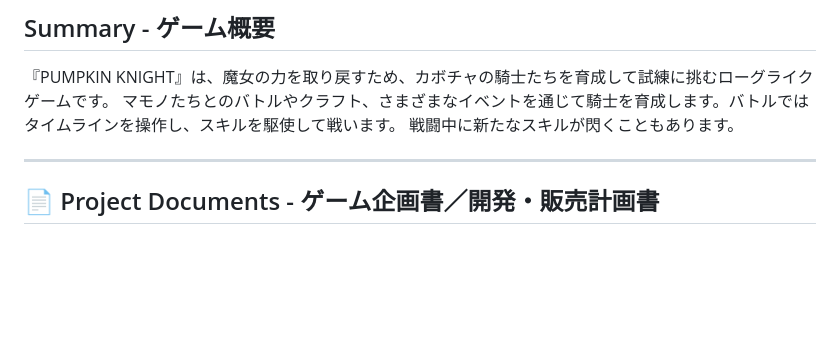
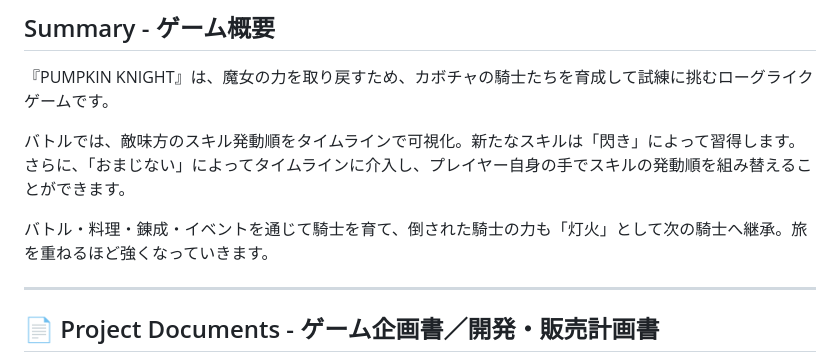
Before and after one commit to mitsuruyamaura/test_sample_game, a Markdown page: README.md, the part around the change. Drawn GitHub-style; blank space fills up the shorter version.

Commit message:
Revise game overview in README.md
Updated game summary to include new battle mechanics and skill acquisition details.

```diff
--- a/README.md
+++ b/README.md
@@ -12,8 +12,11 @@
 ## Summary - ゲーム概要
 
 『PUMPKIN KNIGHT』は、魔女の力を取り戻すため、カボチャの騎士たちを育成して試練に挑むローグライクゲームです。
-マモノたちとのバトルやクラフト、さまざまなイベントを通じて騎士を育成します。バトルではタイムラインを操作し、スキルを駆使して戦います。
-戦闘中に新たなスキルが閃くこともあります。
+
+バトルでは、敵味方のスキル発動順をタイムラインで可視化。新たなスキルは「閃き」によって習得します。
+さらに、「おまじない」によってタイムラインに介入し、プレイヤー自身の手でスキルの発動順を組み替えることができます。
+
+バトル・料理・錬成・イベントを通じて騎士を育て、倒された騎士の力も「灯火」として次の騎士へ継承。旅を重ねるほど強くなっていきます。
 
 ---
 
```
